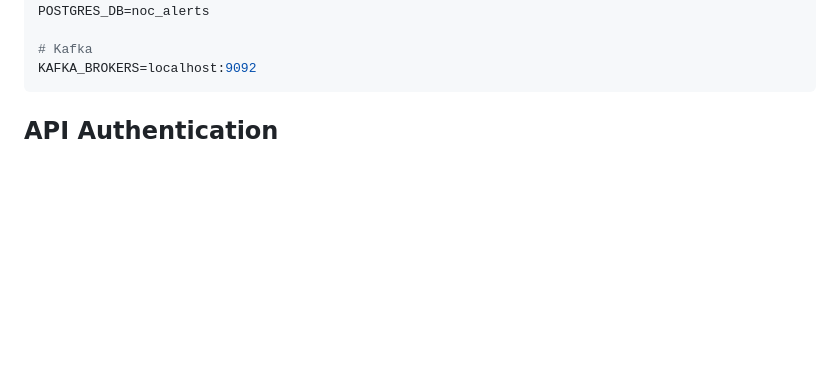
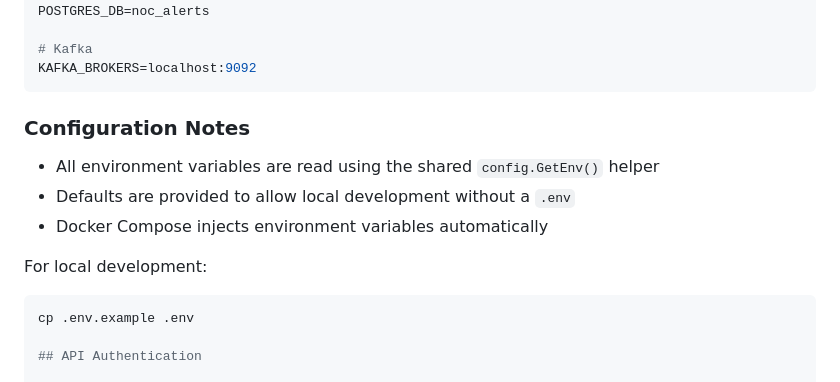
Before and after one commit to ibm-live-project-interns/ingestor, a Markdown page: README.md, the part around the change. Drawn GitHub-style; blank space fills up the shorter version.

Commit message:
docs(ingestor): complete configuration documentation

````diff
--- a/README.md
+++ b/README.md
@@ -145,6 +145,16 @@ POSTGRES_DB=noc_alerts
 # Kafka
 KAFKA_BROKERS=localhost:9092
 ```
+### Configuration Notes
+
+- All environment variables are read using the shared `config.GetEnv()` helper
+- Defaults are provided to allow local development without a `.env`
+- Docker Compose injects environment variables automatically
+
+For local development:
+
+```bash
+cp .env.example .env
 
 ## API Authentication
 
````
